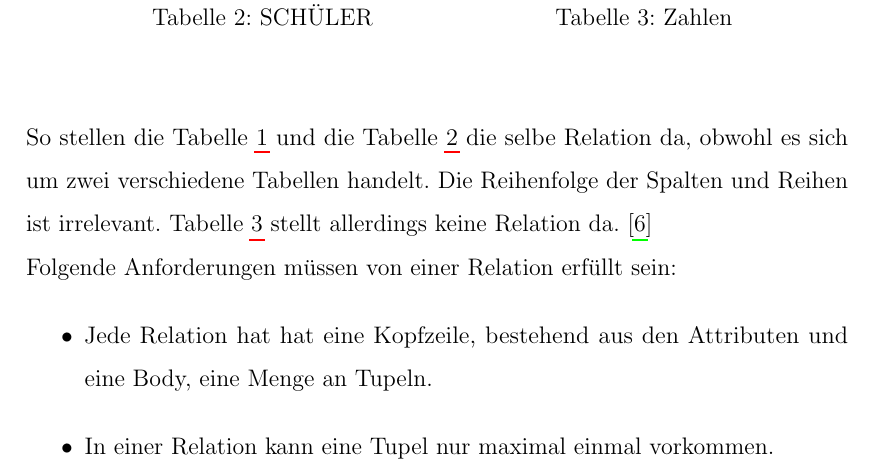
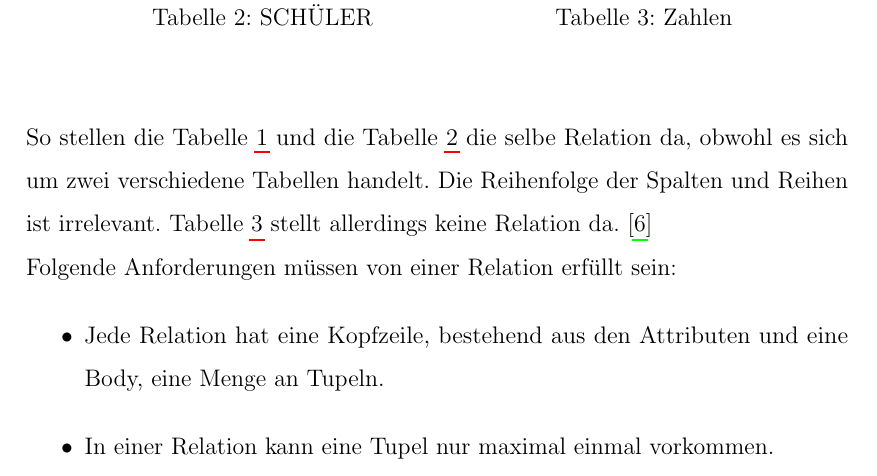
Before and after one commit to mmithoefer/Facharbeit, a LaTeX document (Innenteil.tex): part of page 7 of 20, cut so that both start at the same text. Compiled offline with pdfLaTeX.

Commit message:
txs auto checkin

```diff
--- a/Innenteil.tex
+++ b/Innenteil.tex
@@ -164,7 +164,7 @@ basicstyle=\small}
 		\cite{darwen2009introduction}\\
 		Folgende Anforderungen müssen von einer Relation erfüllt sein:
 		\begin{itemize}
-			\item Jede Relation hat hat eine Kopfzeile, bestehend aus den Attributen und eine Body, eine Menge an Tupeln.
+			\item Jede Relation hat eine Kopfzeile, bestehend aus den Attributen und eine Body, eine Menge an Tupeln.
 			\item In einer Relation kann eine Tupel nur maximal einmal vorkommen.
 			\item Die Tupel und Attribute einer Relation sind nicht geordnet.
 			\item Relationen liegen immer in der ersten Normalenform vor. Das heißt das in jeder Attributsposition sich genau ein Wert befindet.
```
